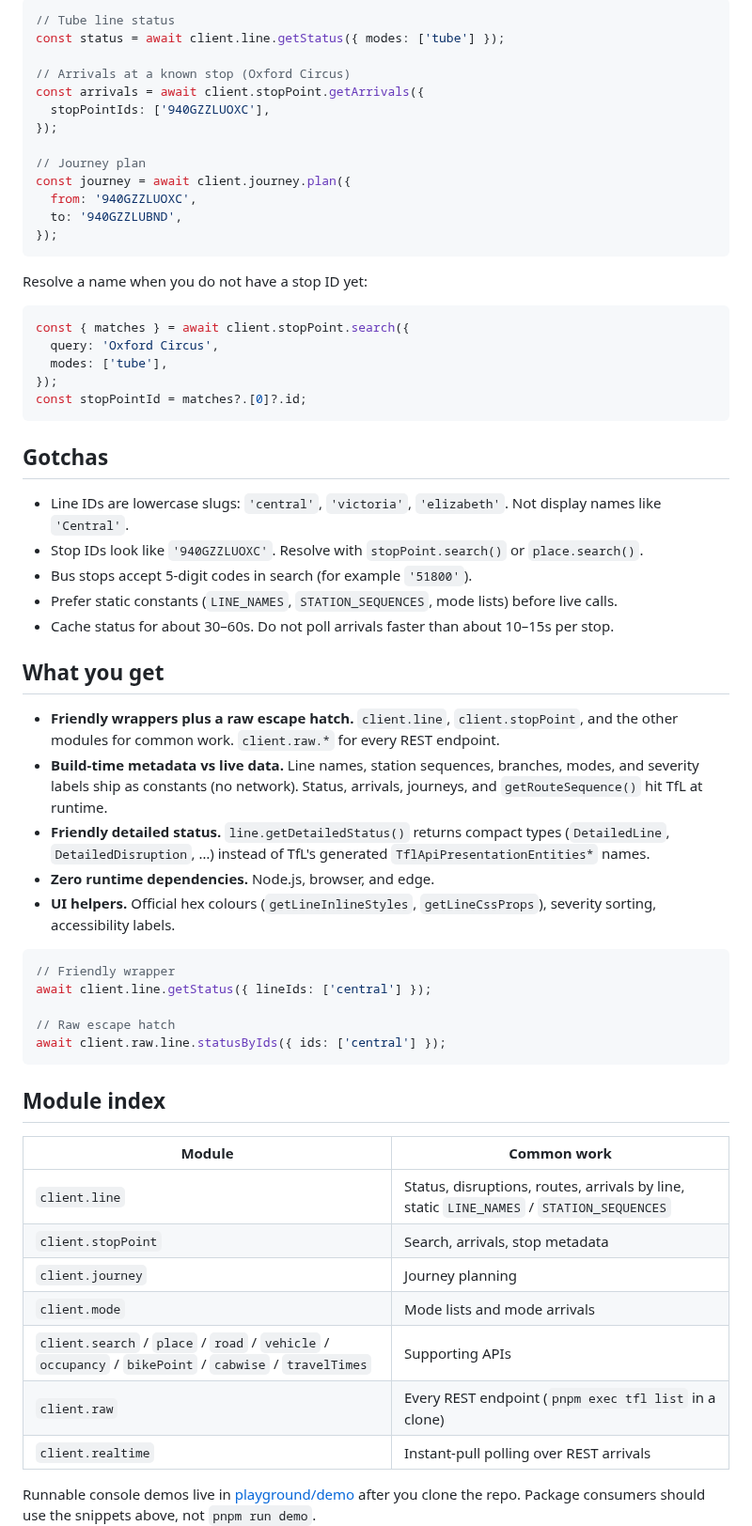
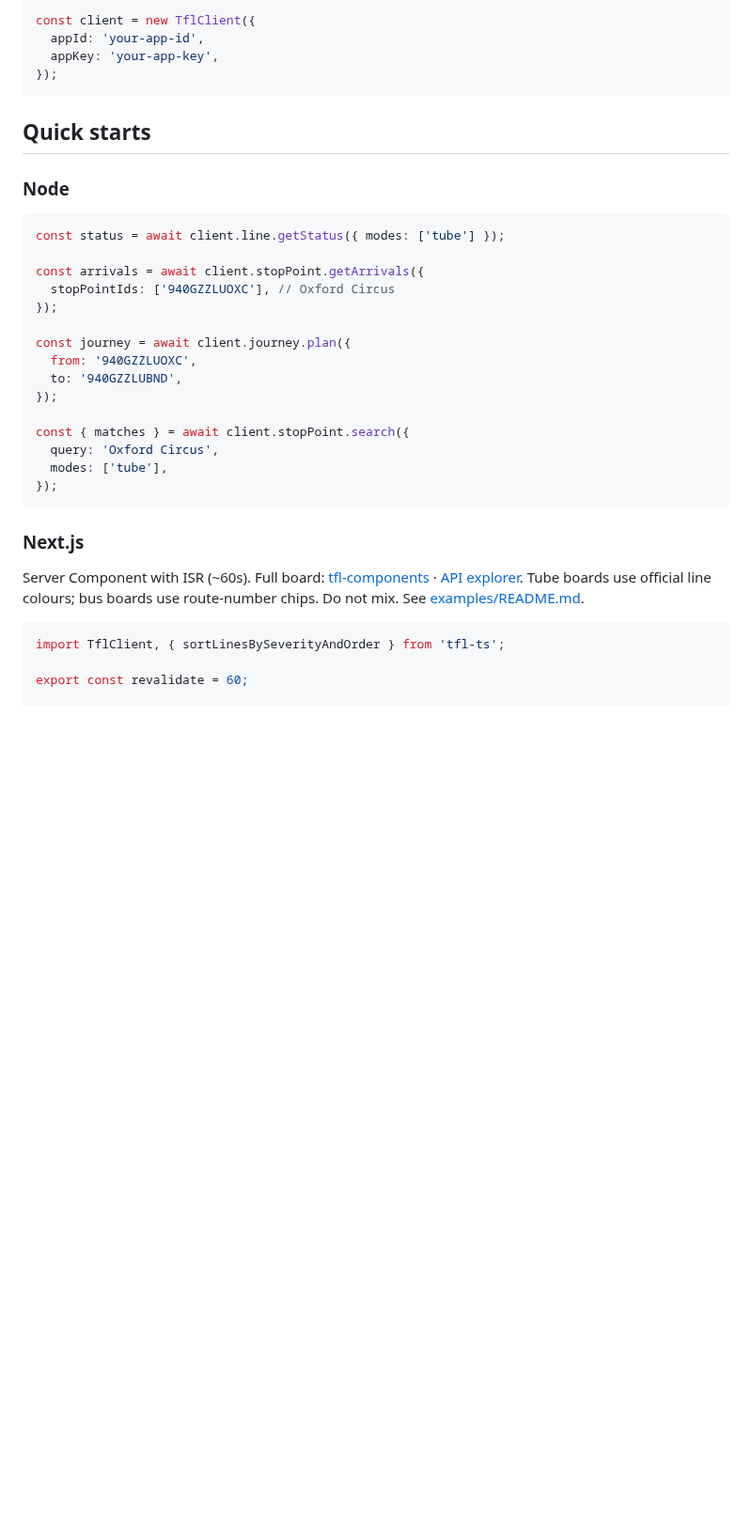
Before and after one commit to ghcpuman902/tfl-ts, a Markdown page: README.md, the part around one of its changes. Shown at 94% size. Drawn GitHub-style; folded sections open; blank space fills up the shorter version.

````diff
--- a/README.md
+++ b/README.md
@@ -34,65 +43,41 @@ You can also pass `{ appId, appKey }` to the constructor.
 
 ```typescript
-// Tube line status
+const client = new TflClient({
+  appId: 'your-app-id',
+  appKey: 'your-app-key',
+});
+```
+
+</details>
+
+## Quick starts
+
+### Node
+
+```typescript
 const status = await client.line.getStatus({ modes: ['tube'] });
 
-// Arrivals at a known stop (Oxford Circus)
 const arrivals = await client.stopPoint.getArrivals({
-  stopPointIds: ['940GZZLUOXC'],
+  stopPointIds: ['940GZZLUOXC'], // Oxford Circus
 });
 
-// Journey plan
 const journey = await client.journey.plan({
   from: '940GZZLUOXC',
   to: '940GZZLUBND',
 });
-```
 
-Resolve a name when you do not have a stop ID yet:
-
-```typescript
 const { matches } = await client.stopPoint.search({
   query: 'Oxford Circus',
   modes: ['tube'],
 });
-const stopPointId = matches?.[0]?.id;
 ```
 
-## Gotchas
+### Next.js
 
-- Line IDs are lowercase slugs: `'central'`, `'victoria'`, `'elizabeth'`. Not display names like `'Central'`.
-- Stop IDs look like `'940GZZLUOXC'`. Resolve with `stopPoint.search()` or `place.search()`.
-- Bus stops accept 5-digit codes in search (for example `'51800'`).
-- Prefer static constants (`LINE_NAMES`, `STATION_SEQUENCES`, mode lists) before live calls.
-- Cache status for about 30–60s. Do not poll arrivals faster than about 10–15s per stop.
-
-## What you get
-
-- **Friendly wrappers plus a raw escape hatch.** `client.line`, `client.stopPoint`, and the other modules for common work. `client.raw.*` for every REST endpoint.
-- **Build-time metadata vs live data.** Line names, station sequences, branches, modes, and severity labels ship as constants (no network). Status, arrivals, journeys, and `getRouteSequence()` hit TfL at runtime.
-- **Friendly detailed status.** `line.getDetailedStatus()` returns compact types (`DetailedLine`, `DetailedDisruption`, …) instead of TfL's generated `TflApiPresentationEntities*` names.
-- **Zero runtime dependencies.** Node.js, browser, and edge.
-- **UI helpers.** Official hex colours (`getLineInlineStyles`, `getLineCssProps`), severity sorting, accessibility labels.
+Server Component with ISR (~60s). Full board: [tfl-components](https://github.com/ghcpuman902/tfl-components) · [API explorer](https://tfl.manglekuo.com/docs/explorer). Tube boards use official line colours; bus boards use route-number chips. Do not mix. See [examples/README.md](examples/README.md).
 
 ```typescript
-// Friendly wrapper
-await client.line.getStatus({ lineIds: ['central'] });
+import TflClient, { sortLinesBySeverityAndOrder } from 'tfl-ts';
 
-// Raw escape hatch
-await client.raw.line.statusByIds({ ids: ['central'] });
-```
+export const revalidate = 60;
 
-## Module index
-
-| Module | Common work |
-|--------|-------------|
-| `client.line` | Status, disruptions, routes, arrivals by line, static `LINE_NAMES` / `STATION_SEQUENCES` |
-| `client.stopPoint` | Search, arrivals, stop metadata |
-| `client.journey` | Journey planning |
-| `client.mode` | Mode lists and mode arrivals |
-| `client.search` / `place` / `road` / `vehicle` / `occupancy` / `bikePoint` / `cabwise` / `travelTimes` | Supporting APIs |
-| `client.raw` | Every REST endpoint (`pnpm exec tfl list` in a clone) |
-| `client.realtime` | Instant-pull polling over REST arrivals |
-
-Runnable console demos live in [playground/demo](playground/demo) after you clone the repo. Package consumers should use the snippets above, not `pnpm run demo`.
-
````
Also changed, not shown: other parts of README.md (+142 -130 lines), docs/assets/status-board-dark.png, docs/assets/status-board-light.png, 1 other file.
